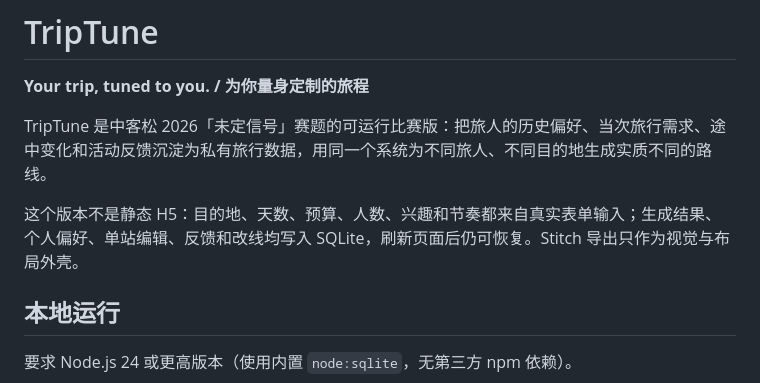
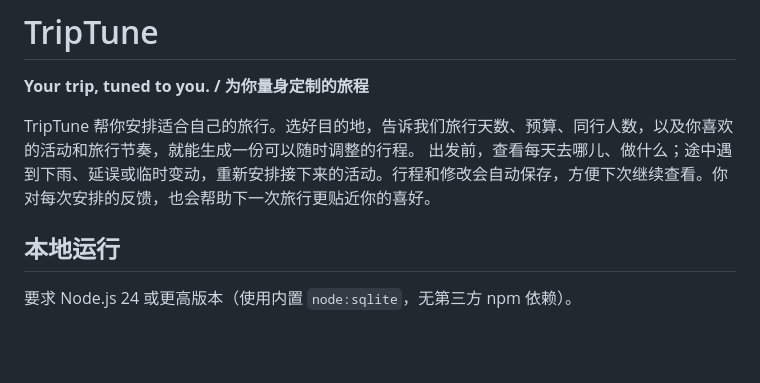
Before and after one commit to MinusPlus2025/triptune, a Markdown page: README.md, the part around the change. GitHub-like rendering; blank space fills up the shorter version.

```diff
--- a/README.md
+++ b/README.md
@@ -2,10 +2,8 @@
 
 **Your trip, tuned to you. / 为你量身定制的旅程**
 
-TripTune 是中客松 2026「未定信号」赛题的可运行比赛版：把旅人的历史偏好、当次旅行需求、途中变化和活动反馈沉淀为私有旅行数据，用同一个系统为不同旅人、不同目的地生成实质不同的路线。
-
-这个版本不是静态 H5：目的地、天数、预算、人数、兴趣和节奏都来自真实表单输入；生成结果、个人偏好、单站编辑、反馈和改线均写入 SQLite，刷新页面后仍可恢复。Stitch 导出只作为视觉与布局外壳。
-
+TripTune 帮你安排适合自己的旅行。选好目的地，告诉我们旅行天数、预算、同行人数，以及你喜欢的活动和旅行节奏，就能生成一份可以随时调整的行程。
+出发前，查看每天去哪儿、做什么；途中遇到下雨、延误或临时变动，重新安排接下来的活动。行程和修改会自动保存，方便下次继续查看。你对每次安排的反馈，也会帮助下一次旅行更贴近你的喜好。
 ## 本地运行
 
 要求 Node.js 24 或更高版本（使用内置 `node:sqlite`，无第三方 npm 依赖）。
```
